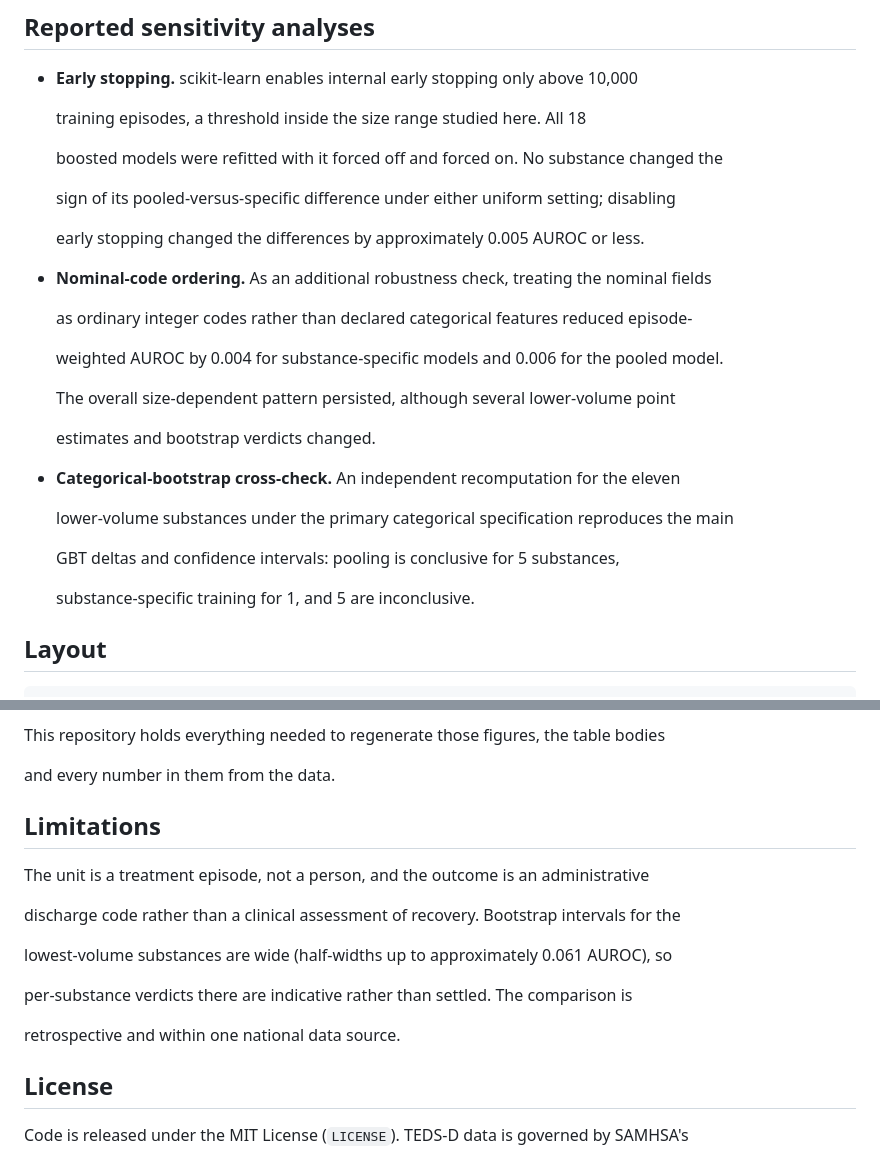
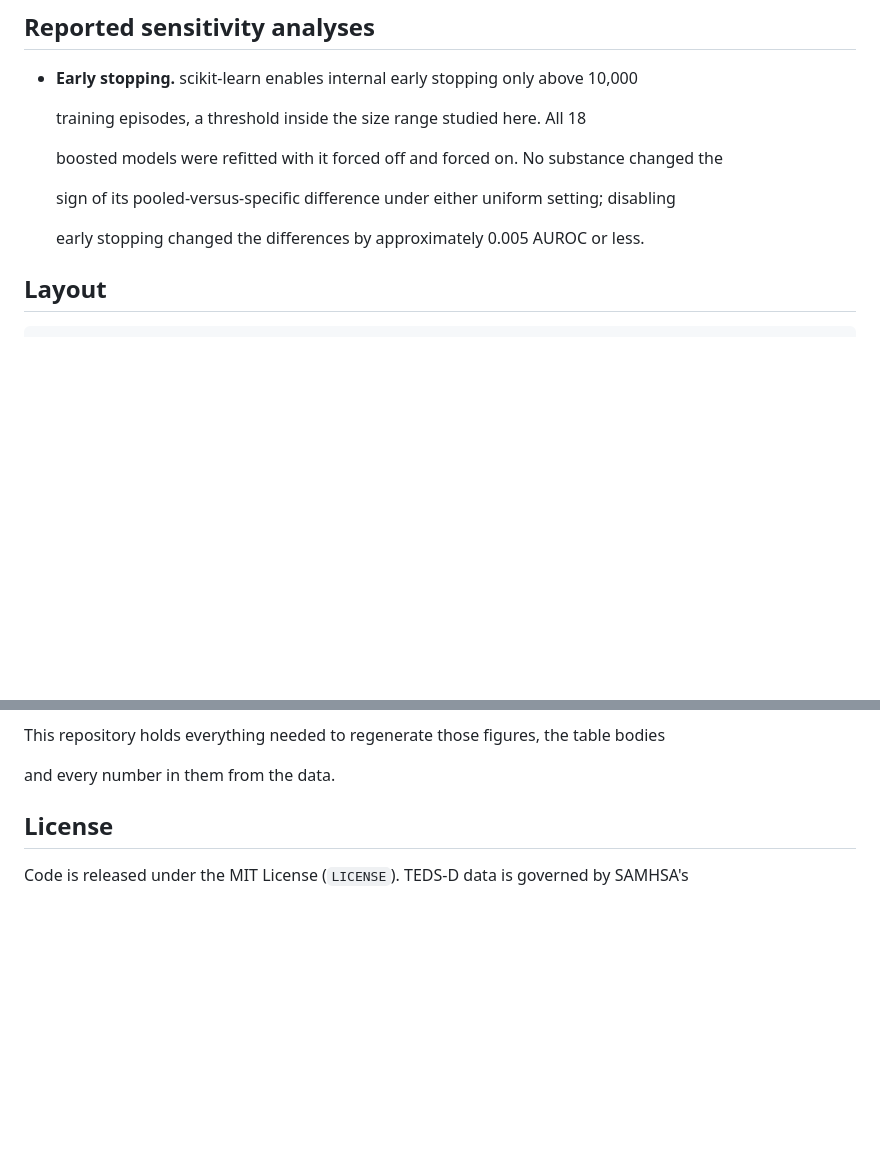
Before and after one commit to rayraycui/SUD-Dropout-Prediction, a Markdown page: README.md, 2 parts joined by grey strips. GitHub-like rendering; blank space fills up the shorter version.

Commit message:
Update README
.

```diff
--- a/README.md
+++ b/README.md
@@ -239,24 +239,6 @@ between strategies reflects the training data rather than tuning:
 
   early stopping changed the differences by approximately 0.005 AUROC or less.
 
-- **Nominal-code ordering.** As an additional robustness check, treating the nominal fields
-
-  as ordinary integer codes rather than declared categorical features reduced episode-
-
-  weighted AUROC by 0.004 for substance-specific models and 0.006 for the pooled model.
-
-  The overall size-dependent pattern persisted, although several lower-volume point
-
-  estimates and bootstrap verdicts changed.
-
-- **Categorical-bootstrap cross-check.** An independent recomputation for the eleven
-
-  lower-volume substances under the primary categorical specification reproduces the main
-
-  GBT deltas and confidence intervals: pooling is conclusive for 5 substances,
-
-  substance-specific training for 1, and 5 are inconclusive.
-
 
 ## Layout
 
@@ -277,17 +259,7 @@ This repository holds everything needed to regenerate those figures, the table b
 
 and every number in them from the data.
 
-## Limitations
 
-The unit is a treatment episode, not a person, and the outcome is an administrative
-
-discharge code rather than a clinical assessment of recovery. Bootstrap intervals for the
-
-lowest-volume substances are wide (half-widths up to approximately 0.061 AUROC), so
-
-per-substance verdicts there are indicative rather than settled. The comparison is
-
-retrospective and within one national data source.
 
 ## License
 
```
